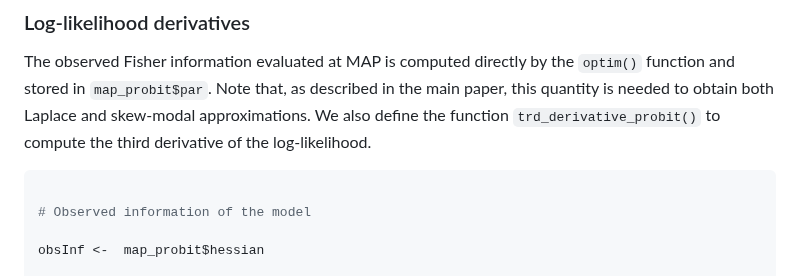
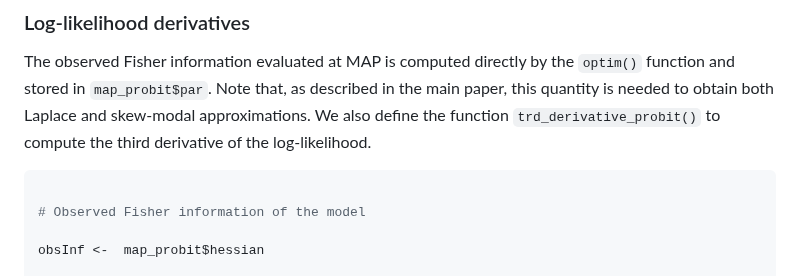
Before and after one commit to Francesco16p/SMA, a Markdown page: CushingProbit.md, the part around the change. GitHub-like rendering.

````diff
--- a/CushingProbit.md
+++ b/CushingProbit.md
@@ -185,7 +185,7 @@ The observed Fisher information evaluated at MAP is computed directly by the `op
 
 ```r
 
-# Observed information of the model
+# Observed Fisher information of the model
 
 obsInf <-  map_probit$hessian
 
````
